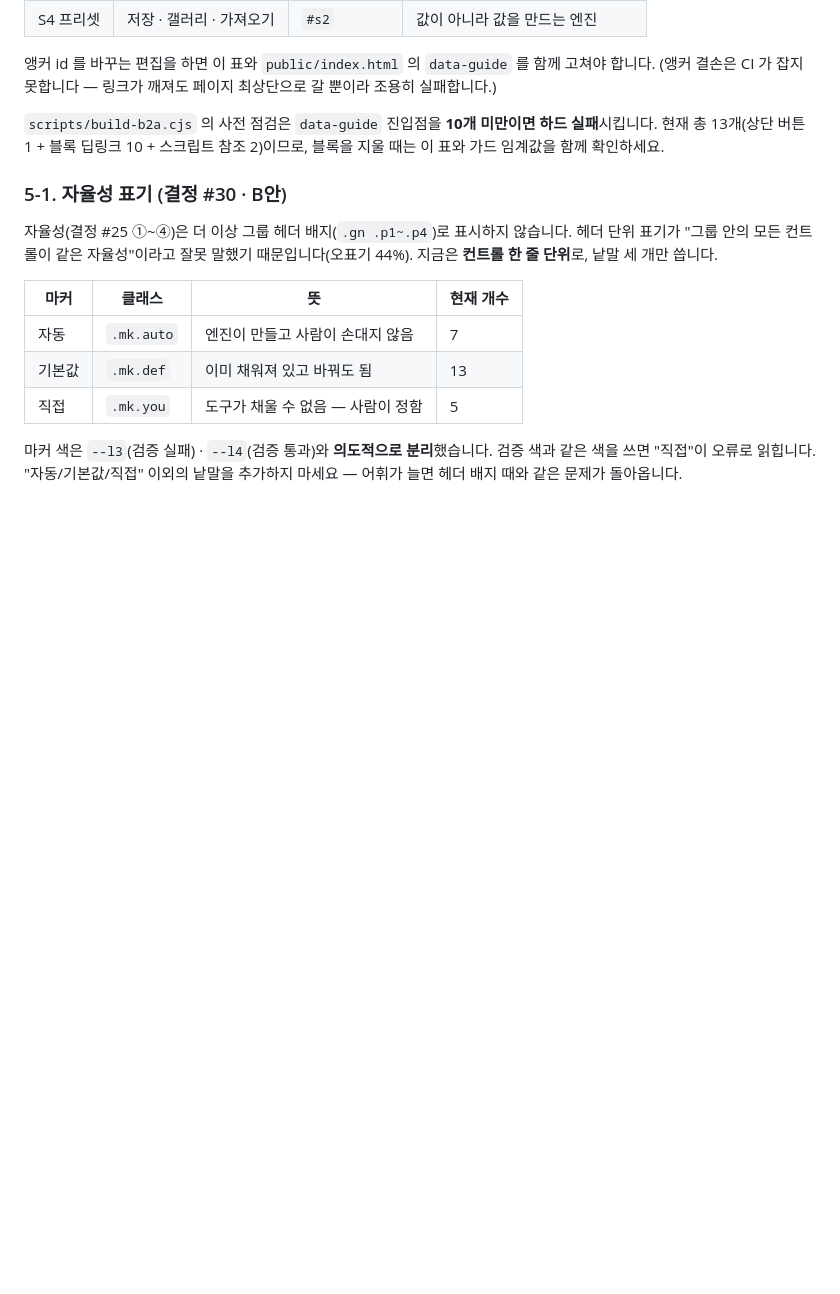
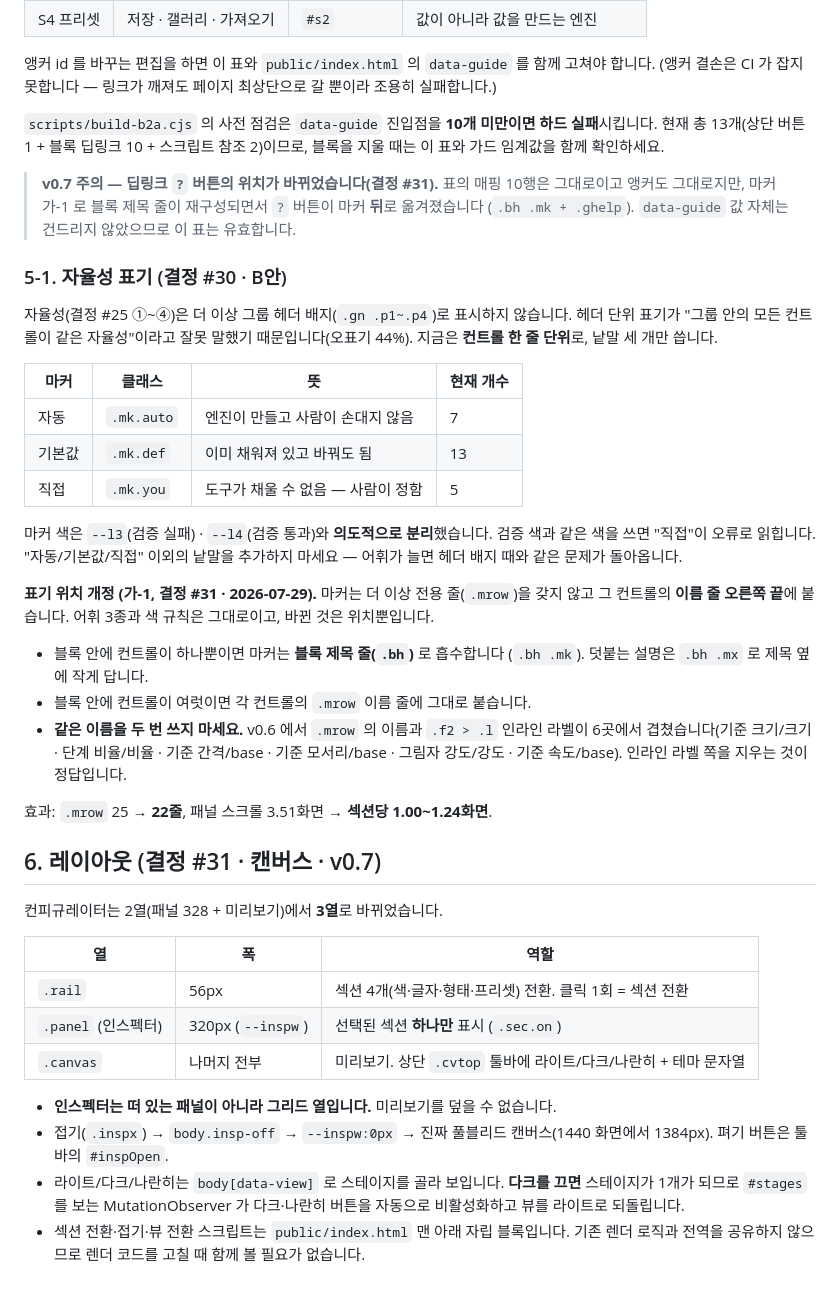
Before and after one commit to jinalee-greeny/GreenyDS, a Markdown page: docs/GUIDE-SYNC.md, the part around the change. Drawn GitHub-style; blank space fills up the shorter version.

Commit message:
GUIDE-SYNC — 결정 #31 반영(§5-1 마커 가-1 위치 규약 · §6 캔버스 레이아웃)
Co-Authored-By: Claude <noreply@anthropic.com>
Claude-Session: https://claude.ai/code/session_01LAHyUpbntbTpKvJbwy3JCW

```diff
--- a/docs/GUIDE-SYNC.md
+++ b/docs/GUIDE-SYNC.md
@@ -124,6 +124,10 @@ node scripts/build-guide.cjs --check
 현재 총 13개(상단 버튼 1 + 블록 딥링크 10 + 스크립트 참조 2)이므로, 블록을 지울 때는
 이 표와 가드 임계값을 함께 확인하세요.
 
+> **v0.7 주의 — 딥링크 `?` 버튼의 위치가 바뀌었습니다(결정 #31).** 표의 매핑 10행은 그대로이고
+> 앵커도 그대로지만, 마커 가-1 로 블록 제목 줄이 재구성되면서 `?` 버튼이 마커 **뒤**로 옮겨졌습니다
+> (`.bh .mk + .ghelp`). `data-guide` 값 자체는 건드리지 않았으므로 이 표는 유효합니다.
+
 ### 5-1. 자율성 표기 (결정 #30 · B안)
 
 자율성(결정 #25 ①~④)은 더 이상 그룹 헤더 배지(`.gn .p1~.p4`)로 표시하지 않습니다.
@@ -139,3 +143,34 @@ node scripts/build-guide.cjs --check
 마커 색은 `--l3`(검증 실패) · `--l4`(검증 통과)와 **의도적으로 분리**했습니다.
 검증 색과 같은 색을 쓰면 "직접"이 오류로 읽힙니다.
 "자동/기본값/직접" 이외의 낱말을 추가하지 마세요 — 어휘가 늘면 헤더 배지 때와 같은 문제가 돌아옵니다.
+
+**표기 위치 개정 (가-1, 결정 #31 · 2026-07-29).** 마커는 더 이상 전용 줄(`.mrow`)을 갖지 않고
+그 컨트롤의 **이름 줄 오른쪽 끝**에 붙습니다. 어휘 3종과 색 규칙은 그대로이고, 바뀐 것은 위치뿐입니다.
+
+- 블록 안에 컨트롤이 하나뿐이면 마커는 **블록 제목 줄(`.bh`)** 로 흡수합니다 (`.bh .mk`).
+  덧붙는 설명은 `.bh .mx` 로 제목 옆에 작게 답니다.
+- 블록 안에 컨트롤이 여럿이면 각 컨트롤의 `.mrow` 이름 줄에 그대로 붙습니다.
+- **같은 이름을 두 번 쓰지 마세요.** v0.6 에서 `.mrow` 의 이름과 `.f2 > .l` 인라인 라벨이
+  6곳에서 겹쳤습니다(기준 크기/크기 · 단계 비율/비율 · 기준 간격/base · 기준 모서리/base ·
+  그림자 강도/강도 · 기준 속도/base). 인라인 라벨 쪽을 지우는 것이 정답입니다.
+
+효과: `.mrow` 25 → **22줄**, 패널 스크롤 3.51화면 → **섹션당 1.00~1.24화면**.
+
+## 6. 레이아웃 (결정 #31 · 캔버스 · v0.7)
+
+컨피규레이터는 2열(패널 328 + 미리보기)에서 **3열**로 바뀌었습니다.
+
+| 열 | 폭 | 역할 |
+|---|---|---|
+| `.rail` | 56px | 섹션 4개(색·글자·형태·프리셋) 전환. 클릭 1회 = 섹션 전환 |
+| `.panel` (인스펙터) | 320px (`--inspw`) | 선택된 섹션 **하나만** 표시 (`.sec.on`) |
+| `.canvas` | 나머지 전부 | 미리보기. 상단 `.cvtop` 툴바에 라이트/다크/나란히 + 테마 문자열 |
+
+- **인스펙터는 떠 있는 패널이 아니라 그리드 열입니다.** 미리보기를 덮을 수 없습니다.
+- 접기(`.inspx`) → `body.insp-off` → `--inspw:0px` → 진짜 풀블리드 캔버스(1440 화면에서 1384px).
+  펴기 버튼은 툴바의 `#inspOpen`.
+- 라이트/다크/나란히는 `body[data-view]` 로 스테이지를 골라 보입니다. **다크를 끄면**
+  스테이지가 1개가 되므로 `#stages` 를 보는 MutationObserver 가 다크·나란히 버튼을
+  자동으로 비활성화하고 뷰를 라이트로 되돌립니다.
+- 섹션 전환·접기·뷰 전환 스크립트는 `public/index.html` 맨 아래 자립 블록입니다.
+  기존 렌더 로직과 전역을 공유하지 않으므로 렌더 코드를 고칠 때 함께 볼 필요가 없습니다.
```
